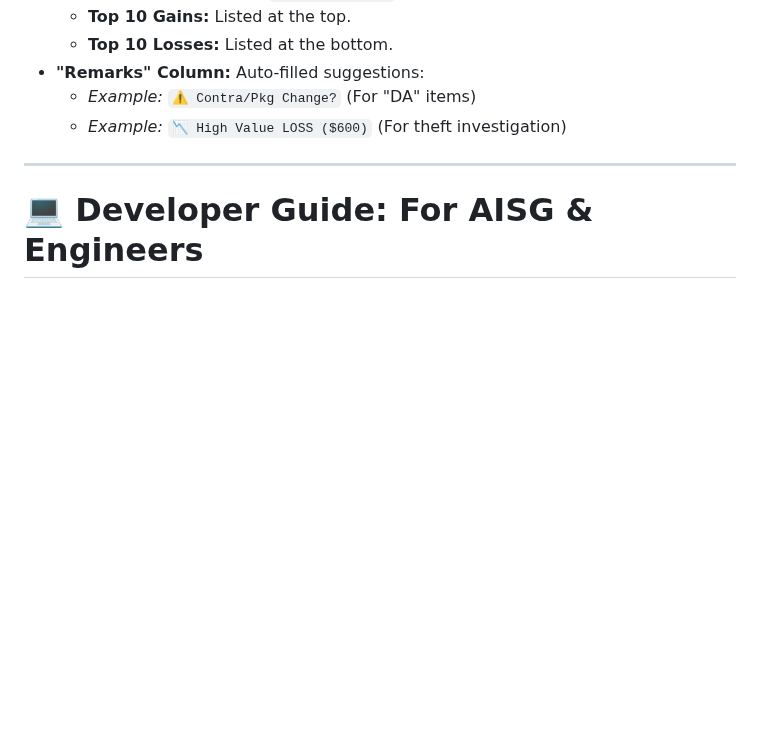
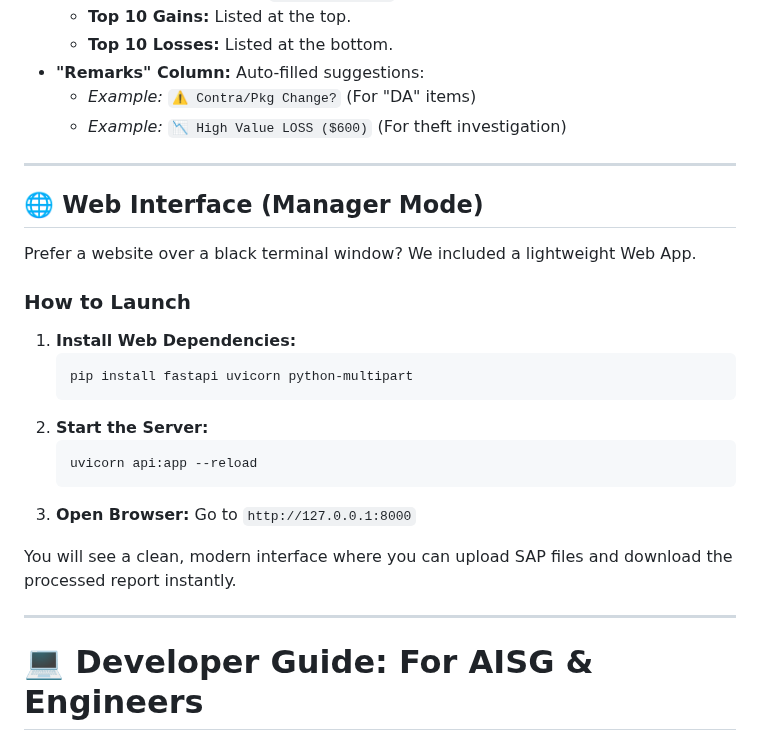
Before and after one commit to Lwg78/Stocktake-Variance-Reporter, a Markdown page: README.md, the part around the change. Rendered like a GitHub page; blank space fills up the shorter version.

Commit message:
Add web interface launch instructions to README
Added instructions for launching the web interface using FastAPI.

````diff
--- a/README.md
+++ b/README.md
@@ -74,6 +74,28 @@ The tool transforms the raw SAP dump into organized tabs. Here is a preview of t
 
 ---
 
+
+## 🌐 Web Interface (Manager Mode)
+
+Prefer a website over a black terminal window? We included a lightweight Web App.
+
+### How to Launch
+1.  **Install Web Dependencies:**
+    ```bash
+    pip install fastapi uvicorn python-multipart
+    ```
+2.  **Start the Server:**
+    ```bash
+    uvicorn api:app --reload
+    ```
+3.  **Open Browser:**
+    Go to `http://127.0.0.1:8000`
+
+You will see a clean, modern interface where you can upload SAP files and download the processed report instantly.
+
+
+---
+
 # 💻 Developer Guide: For AISG & Engineers
 
 ### 🔒 Data Privacy & Mock Data (Security First)
````
